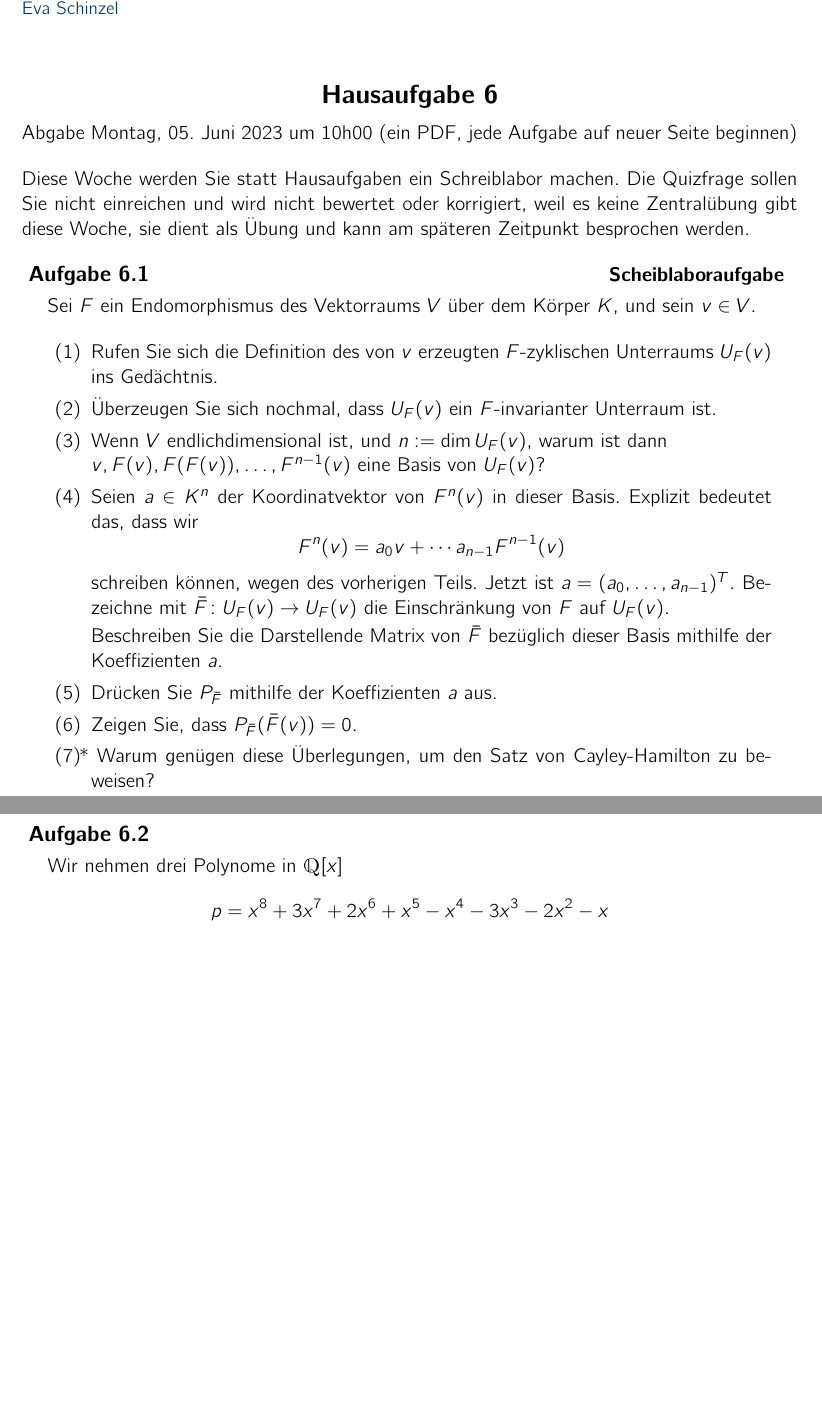
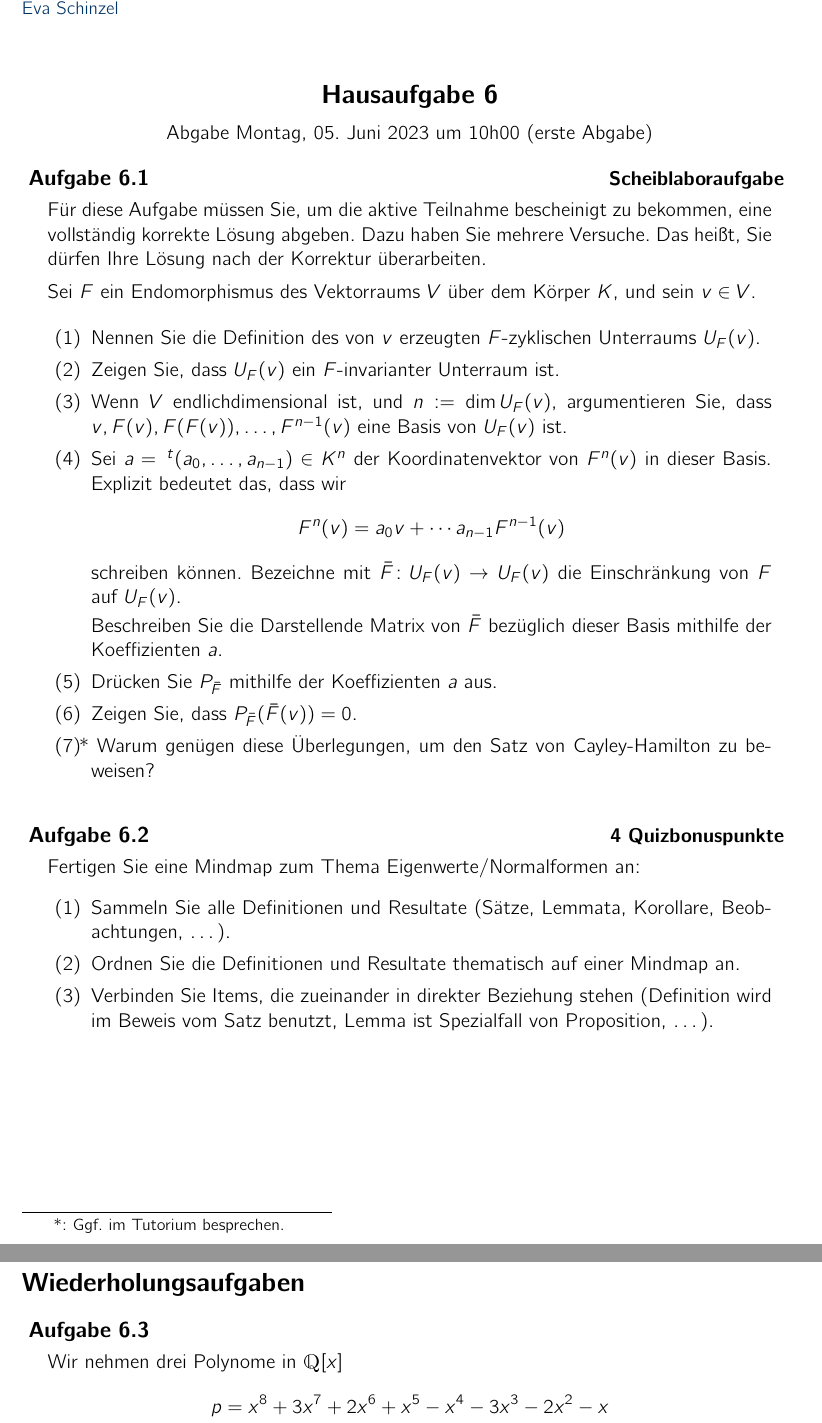
Before and after one commit to alggeo/linalg, a LaTeX problem sheet (LaTeX/hw06.tex): two parts of pages 1 and 2 of 3 before the commit and two parts of pages 1 and 2 of 2 after it, joined at a grey line, cut so that both start at the same text, the shorter picture padded with empty space. Compiled offline with pdfLaTeX.

Commit message:
Schreiblabor

```diff
--- a/LaTeX/hw06.tex
+++ b/LaTeX/hw06.tex
@@ -29,13 +29,18 @@
 % \enlargethispage*{25mm}
 
 \newcounter{chapter}
-\ueblatt{6}{ Montag, 05.~Juni 2023 um 10h00 (ein PDF, jede Aufgabe auf neuer Seite beginnen)}
+\ueblatt{6}{ Montag, 05.~Juni 2023 um 10h00 (erste Abgabe)}
 
-Diese Woche werden Sie statt Hausaufgaben ein Schreiblabor machen. Die Quizfrage sollen Sie nicht einreichen und wird nicht bewertet oder korrigiert, weil es keine Zentralübung gibt diese Woche, sie dient als "Ubung und kann am sp"ateren Zeitpunkt besprochen werden.
+% Diese Woche werden Sie statt Hausaufgaben ein Schreiblabor machen. Die Quizfrage sollen Sie nicht einreichen und wird nicht bewertet oder korrigiert, weil es keine Zentralübung gibt diese Woche, sie dient als "Ubung und kann am sp"ateren Zeitpunkt besprochen werden.
 
-\bigskip
 
 \begin{aufgabe}[Scheiblaboraufgabe]
+F"ur diese Aufgabe m"ussen Sie, um die aktive Teilnahme bescheinigt zu
+bekommen, eine vollst"andig korrekte L"osung abgeben.
+Dazu haben Sie mehrere Versuche. Das hei"st, Sie d"urfen Ihre L"osung
+nach der Korrektur "uberarbeiten.
+
+
 Sei $F$ ein Endomorphismus des Vektorraums $V$ "uber dem K"orper $K$,
 und sein $v \in V$.
 % Dann ist der von $v$ erzeugte $F$-zyklische Unterraum von $V$ (Notation span??)
@@ -44,30 +49,49 @@ und sein $v \in V$.
 \newcommand{\bonusitem}{\item\hspace*{-2.4mm}*\ }
 
   \begin{enumerate}
-  \item Rufen Sie sich die Definition des von $v$ erzeugten
-    $F$-zyklischen Unterraums $U_F(v)$ ins Ged"achtnis.
-  \item "Uberzeugen Sie sich nochmal, dass $U_F(v)$ ein
+  \item Nennen Sie die Definition des von $v$ erzeugten
+    $F$-zyklischen Unterraums $U_F(v)$.
+  \item Zeigen Sie, dass $U_F(v)$ ein
     $F$-invarianter Unterraum ist.
-  \item Wenn $V$ endlichdimensional ist, und $n := \dim U_F(v)$, warum
-    ist dann \\ $v, F(v), F(F(v)), \ldots, F^{n-1}(v)$ eine
-    Basis von $U_F(v)$?
-  \item Seien $a \in K^n$ der Koordinatvektor von $F^n(v)$ in dieser Basis. Explizit bedeutet das, dass wir
+  \item Wenn $V$ endlichdimensional ist, und $n := \dim U_F(v)$,
+    argumentieren Sie, dass
+    $v, F(v), F(F(v)), \ldots, F^{n-1}(v)$ eine
+    Basis von $U_F(v)$ ist.
+  \item Sei $a = \, ^t(a_0, \dots , a_{n-1}) \in K^n$ der
+    Koordinatenvektor von $F^n(v)$ in dieser Basis. Explizit bedeutet das, dass wir
   \[
   F^n(v) = a_0 v + \cdots a_{n-1} F^{n-1}(v)
   \]
-  schreiben können, wegen des vorherigen Teils. Jetzt ist $a = (a_0, \dots , a_{n-1})^T$.
-    Bezeichne mit $\bar F \colon U_F(v) \to U_F(v)$ die
-    Einschr"ankung von $F$ auf $U_F(v)$.
+  schreiben können.
+  Bezeichne mit $\bar F \colon U_F(v) \to U_F(v)$ die
+  Einschr"ankung von $F$ auf $U_F(v)$.
 
-    Beschreiben Sie die Darstellende Matrix von $\bar F$ bez"uglich
-    dieser Basis mithilfe der Koeffizienten $a$.
+  Beschreiben Sie die Darstellende Matrix von $\bar F$ bez"uglich
+  dieser Basis mithilfe der Koeffizienten $a$.
   \item Dr"ucken Sie $P_{\bar F}$ mithilfe der Koeffizienten $a$ aus.
   \item Zeigen Sie, dass $P_{\bar F}(\bar F(v)) = 0$.
   \bonusitem Warum gen"ugen diese "Uberlegungen, um den Satz von
     Cayley-Hamilton zu beweisen?
 \end{enumerate}
+\footnotetext{*: Ggf.\ im Tutorium besprechen.}
+\end{aufgabe}
 
+\begin{aufgabe}[4 Quizbonuspunkte]
+  Fertigen Sie eine Mindmap zum Thema
+  Eigenwerte/Normalformen an:
+  \begin{enumerate}
+  \item Sammeln Sie alle Definitionen und Resultate (S"atze, Lemmata,
+    Korollare, Beobachtungen, \ldots).
+  \item Ordnen Sie die Definitionen und Resultate thematisch auf einer
+    Mindmap an.
+  \item Verbinden Sie Items, die zueinander in direkter Beziehung
+    stehen (Definition wird im Beweis vom Satz benutzt, Lemma ist
+    Spezialfall von Proposition, \ldots).
+  \end{enumerate}
+%  Alternativ k"onnen Sie auch (1) auf Karteikarten notieren und diese
 \end{aufgabe}
+
+
 
 \newpage
 \bigskip
```
Also changed, not shown: LaTeX/hw06.tex (1 more changed lines).
